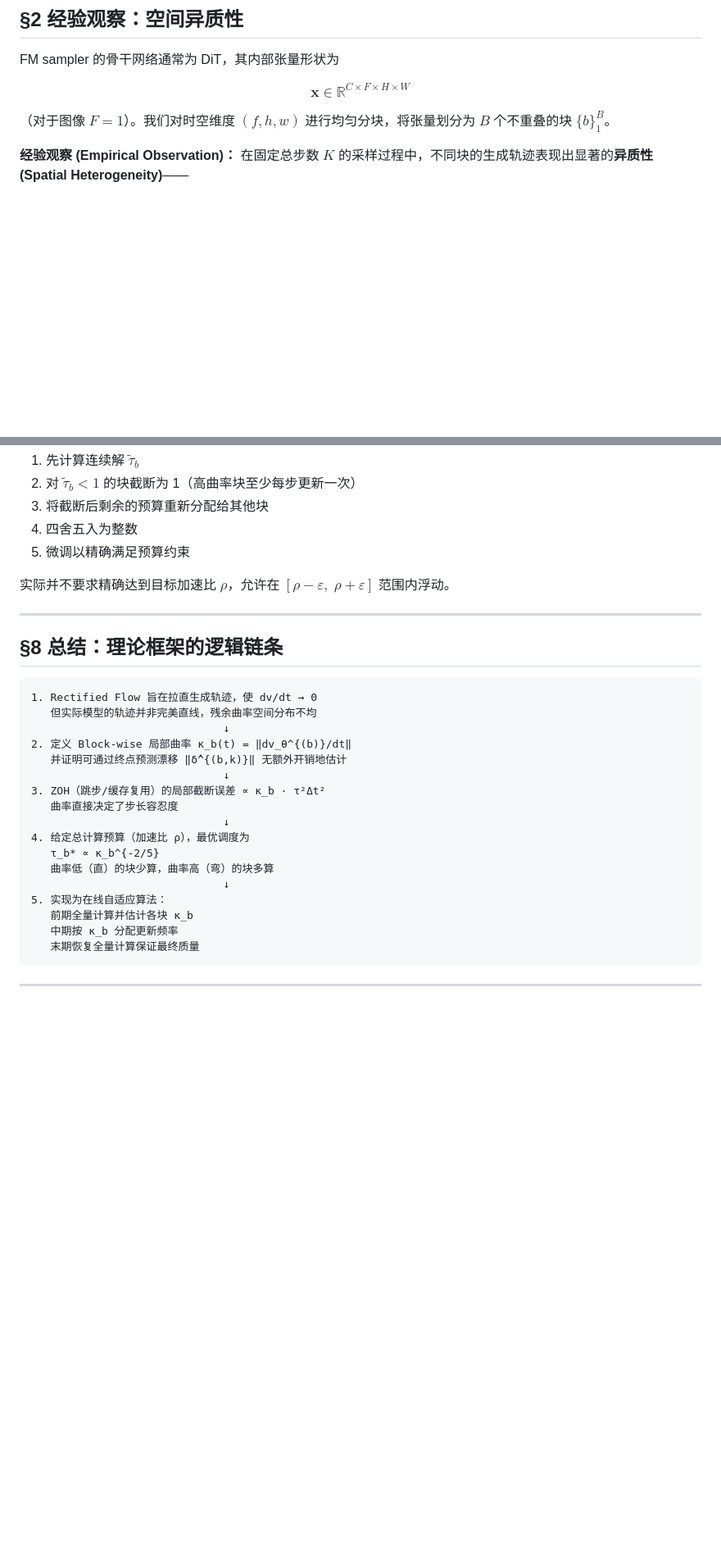
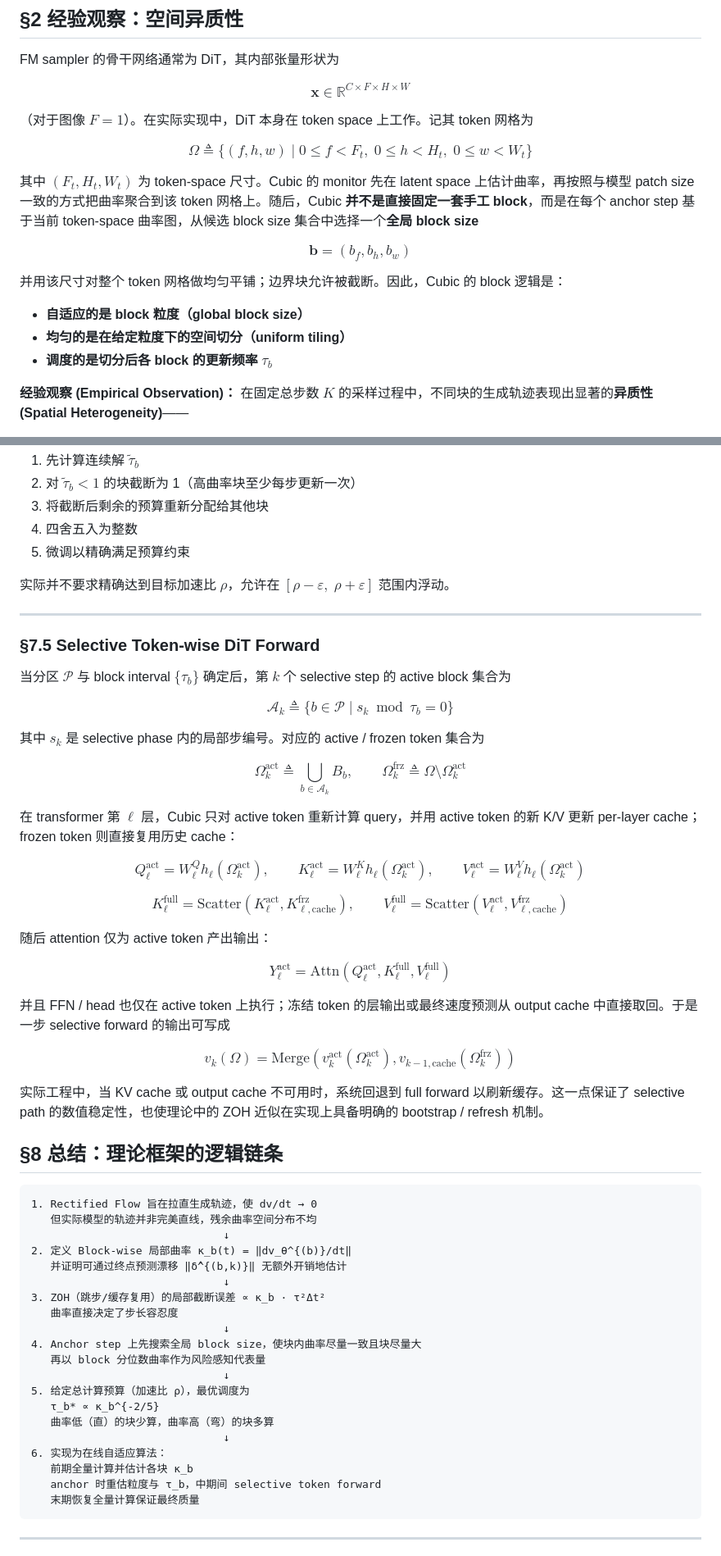
Before and after one commit to chen-yy20/Cubic, a Markdown page: cubic_core/docs/theory.md, 2 parts joined by grey strips. Shown at 82% size. Drawn GitHub-style; blank space fills up the shorter version.

````diff
--- a/cubic_core/docs/theory.md
+++ b/cubic_core/docs/theory.md
@@ -30,7 +30,23 @@ $$
 \mathbf{x} \in \mathbb{R}^{C \times F \times H \times W}
 $$
 
-（对于图像 $F=1$）。我们对时空维度 $(f, h, w)$ 进行均匀分块，将张量划分为 $B$ 个不重叠的块 $\{b\}_{1}^{B}$。
+（对于图像 $F=1$）。在实际实现中，DiT 本身在 token space 上工作。记其 token 网格为
+
+$$
+\Omega \triangleq \{(f,h,w)\mid 0 \le f < F_t,\; 0 \le h < H_t,\; 0 \le w < W_t\}
+$$
+
+其中 $(F_t, H_t, W_t)$ 为 token-space 尺寸。Cubic 的 monitor 先在 latent space 上估计曲率，再按照与模型 patch size 一致的方式把曲率聚合到该 token 网格上。随后，Cubic **并不是直接固定一套手工 block**，而是在每个 anchor step 基于当前 token-space 曲率图，从候选 block size 集合中选择一个**全局 block size**
+
+$$
+\mathbf{b} = (b_f, b_h, b_w)
+$$
+
+并用该尺寸对整个 token 网格做均匀平铺；边界块允许被截断。因此，Cubic 的 block 逻辑是：
+
+- **自适应的是 block 粒度（global block size）**
+- **均匀的是在给定粒度下的空间切分（uniform tiling）**
+- **调度的是切分后各 block 的更新频率 $\tau_b$**
 
 **经验观察 (Empirical Observation)：** 在固定总步数 $K$ 的采样过程中，不同块的生成轨迹表现出显著的**异质性 (Spatial Heterogeneity)**——
 
@@ -407,6 +485,52 @@ $$
 
 ---
 
+### §7.5 Selective Token-wise DiT Forward
+
+当分区 $\mathcal{P}$ 与 block interval $\{\tau_b\}$ 确定后，第 $k$ 个 selective step 的 active block 集合为
+
+$$
+\mathcal{A}_k \triangleq \{b \in \mathcal{P} \mid s_k \bmod \tau_b = 0\} \tag{7.7}
+$$
+
+其中 $s_k$ 是 selective phase 内的局部步编号。对应的 active / frozen token 集合为
+
+$$
+\Omega_k^{\mathrm{act}} \triangleq \bigcup_{b \in \mathcal{A}_k} B_b, \qquad
+\Omega_k^{\mathrm{frz}} \triangleq \Omega \setminus \Omega_k^{\mathrm{act}} \tag{7.8}
+$$
+
+在 transformer 第 $\ell$ 层，Cubic 只对 active token 重新计算 query，并用 active token 的新 K/V 更新 per-layer cache；frozen token 则直接复用历史 cache：
+
+$$
+Q_\ell^{\mathrm{act}} = W_\ell^Q h_\ell(\Omega_k^{\mathrm{act}}), \qquad
+K_\ell^{\mathrm{act}} = W_\ell^K h_\ell(\Omega_k^{\mathrm{act}}), \qquad
+V_\ell^{\mathrm{act}} = W_\ell^V h_\ell(\Omega_k^{\mathrm{act}}) \tag{7.9}
+$$
+
+$$
+K_\ell^{\mathrm{full}} = \mathrm{Scatter}\!\left(K_\ell^{\mathrm{act}}, K_{\ell,\mathrm{cache}}^{\mathrm{frz}}\right), \qquad
+V_\ell^{\mathrm{full}} = \mathrm{Scatter}\!\left(V_\ell^{\mathrm{act}}, V_{\ell,\mathrm{cache}}^{\mathrm{frz}}\right) \tag{7.10}
+$$
+
+随后 attention 仅为 active token 产出输出：
+
+$$
+Y_\ell^{\mathrm{act}} = \mathrm{Attn}\!\left(Q_\ell^{\mathrm{act}}, K_\ell^{\mathrm{full}}, V_\ell^{\mathrm{full}}\right) \tag{7.11}
+$$
+
+并且 FFN / head 也仅在 active token 上执行；冻结 token 的层输出或最终速度预测从 output cache 中直接取回。于是一步 selective forward 的输出可写成
+
+$$
+v_k(\Omega) =
+\mathrm{Merge}\!\left(
+v_k^{\mathrm{act}}(\Omega_k^{\mathrm{act}}),
+v_{k-1,\mathrm{cache}}(\Omega_k^{\mathrm{frz}})
+\right) \tag{7.12}
+$$
+
+实际工程中，当 KV cache 或 output cache 不可用时，系统回退到 full forward 以刷新缓存。这一点保证了 selective path 的数值稳定性，也使理论中的 ZOH 近似在实现上具备明确的 bootstrap / refresh 机制。
+
 ## §8 总结：理论框架的逻辑链条
 
 ```
@@ -419,13 +543,16 @@ $$
 3. ZOH（跳步/缓存复用）的局部截断误差 ∝ κ_b · τ²Δt²
    曲率直接决定了步长容忍度
                               ↓
-4. 给定总计算预算（加速比 ρ），最优调度为
+4. Anchor step 上先搜索全局 block size，使块内曲率尽量一致且块尽量大
+   再以 block 分位数曲率作为风险感知代表量
+                              ↓
+5. 给定总计算预算（加速比 ρ），最优调度为
    τ_b* ∝ κ_b^{-2/5}
    曲率低（直）的块少算，曲率高（弯）的块多算
                               ↓
-5. 实现为在线自适应算法：
+6. 实现为在线自适应算法：
    前期全量计算并估计各块 κ_b
-   中期按 κ_b 分配更新频率
+   anchor 时重估粒度与 τ_b，中期间 selective token forward
    末期恢复全量计算保证最终质量
 ```
 
````
Also changed, not shown: other parts of cubic_core/docs/theory.md (+96 -33 lines), cubic_core/docs/latex.md (added, +141 -0 lines), cubic_core/docs/method.md (added, +214 -0 lines).
